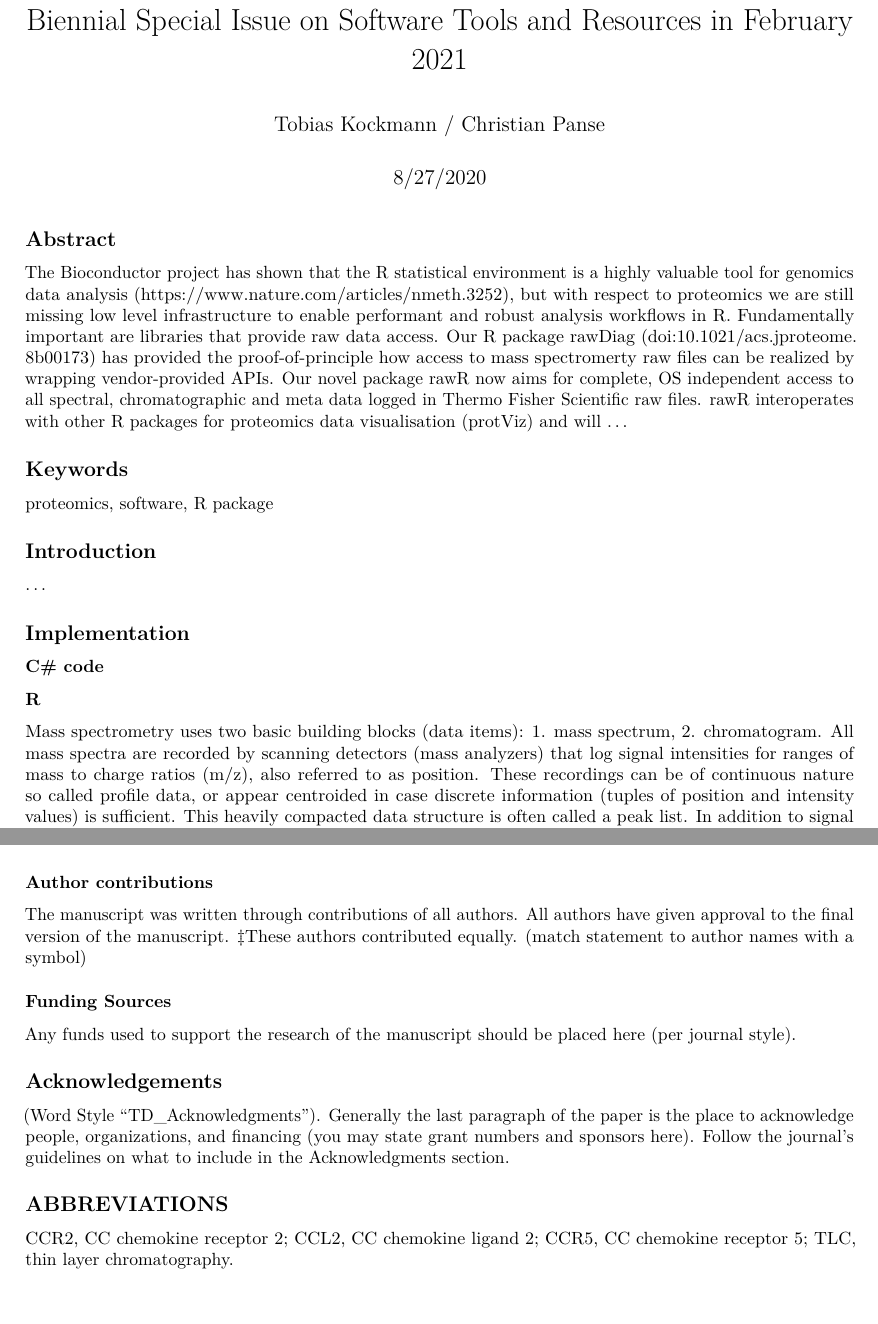
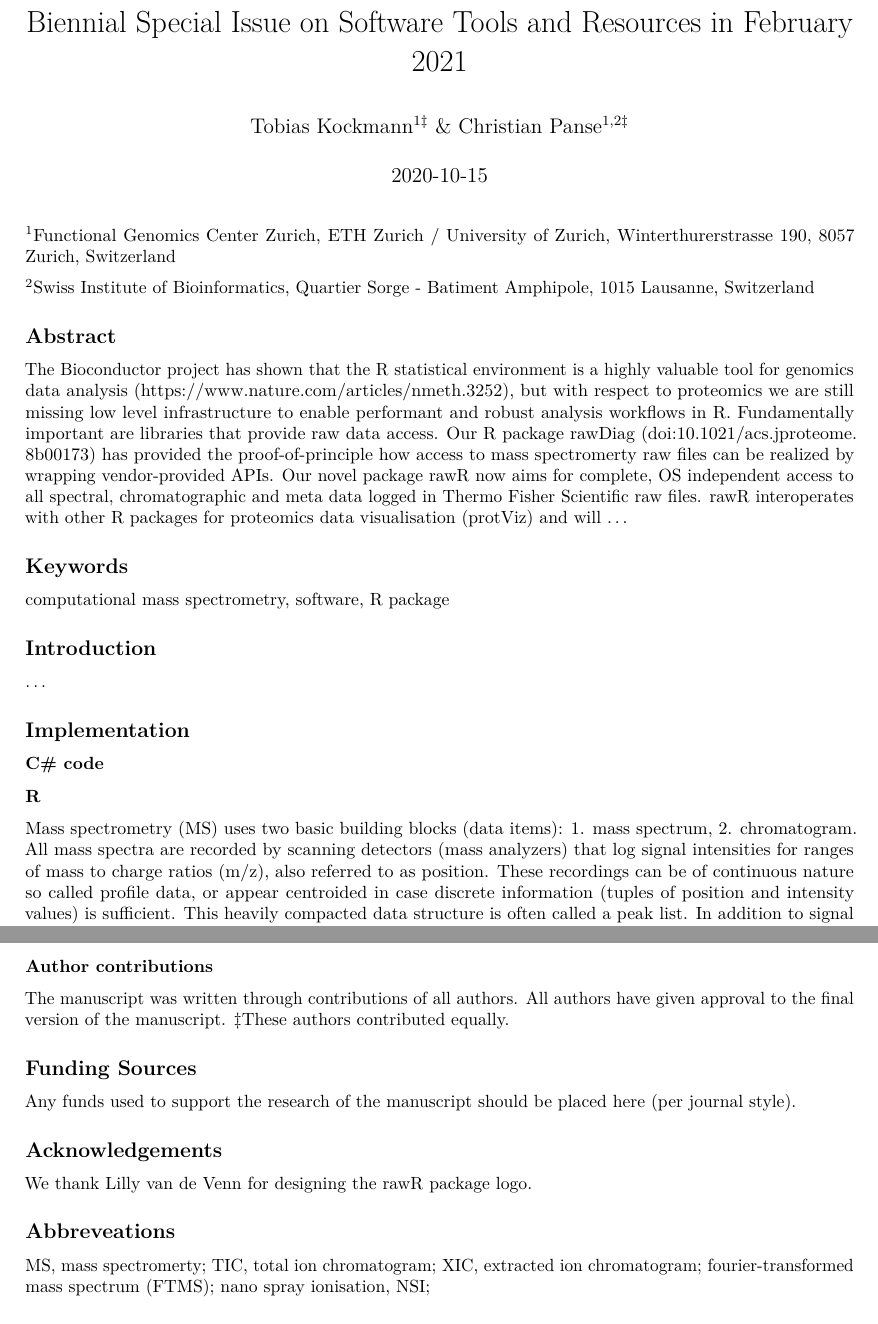
Before and after one commit to fgcz/rawrr, an R Markdown document (vignettes/JPR_TechnicalNote.Rmd): two parts of pages 1 and 2 of 3 before the commit and two parts of pages 1 and 3 of 3 after it, joined at a grey line, cut so that both start at the same text. Rendered offline with R 4.5, knitr and Pandoc, then LaTeX, with nearby package versions; both versions are drawn in the output format of the newer one; some code elsewhere in the file could not run offline.

Commit message:
- corrected author list - added affiliations - inserted line breaks - plot spectrum example code - added author information - added acknowledgement - added abbreveations

````diff
--- a/vignettes/JPR_TechnicalNote.Rmd
+++ b/vignettes/JPR_TechnicalNote.Rmd
@@ -1,9 +1,10 @@
 ---
 title: rawR - Technical Note, Journal of Proteome Research, Second Biennial Special
   Issue on Software Tools and Resources in February 2021
-author: "Tobias Kockmann / Christian Panse"
-date: "8/27/2020"
+author: "Tobias Kockmann^1‡^ & Christian Panse^1,2‡^"
+date: "`r Sys.Date()`"
 output:
+  pdf_document: default
   html_document:
     df_print: paged
 vignette: |
@@ -15,13 +16,29 @@ vignette: |
 knitr::opts_chunk$set(echo = TRUE)
 ```
 
+^1^Functional Genomics Center Zurich, ETH Zurich / University of Zurich,
+Winterthurerstrasse 190, 8057 Zurich, Switzerland
+
+^2^Swiss Institute of Bioinformatics, Quartier Sorge - Batiment Amphipole,
+1015 Lausanne, Switzerland
+
 ## Abstract
 
-The Bioconductor project has shown that the R statistical environment is a highly valuable tool for genomics data analysis (https://www.nature.com/articles/nmeth.3252), but with respect to proteomics we are still missing low level infrastructure to enable performant and robust analysis workflows in R. Fundamentally important are libraries that provide raw data access. Our R package rawDiag (doi:10.1021/acs.jproteome.8b00173) has provided the proof-of-principle how access to mass spectromerty raw files can be realized by wrapping vendor-provided APIs. Our novel package rawR now aims for complete, OS independent access to all spectral, chromatographic and meta data logged in Thermo Fisher Scientific raw files. rawR interoperates with other R packages for proteomics data visualisation (protViz) and will ...
+The Bioconductor project has shown that the R statistical environment is a
+highly valuable tool for genomics data analysis
+(https://www.nature.com/articles/nmeth.3252), but with respect to proteomics
+we are still missing low level infrastructure to enable performant and robust
+analysis workflows in R. Fundamentally important are libraries that provide
+raw data access. Our R package rawDiag (doi:10.1021/acs.jproteome.8b00173)
+has provided the proof-of-principle how access to mass spectromerty raw files
+can be realized by wrapping vendor-provided APIs. Our novel package rawR now
+aims for complete, OS independent access to all spectral, chromatographic and
+meta data logged in Thermo Fisher Scientific raw files. rawR interoperates with
+other R packages for proteomics data visualisation (protViz) and will ...
 
 ## Keywords
 
-proteomics, software, R package
+computational mass spectrometry, software, R package
 
 ## Introduction
 
@@ -68,20 +98,25 @@ The binary example file sample.raw contains 574 fourier-transformed orbi trap sp
+Tobias Kockmann <https://orcid.org/0000-0002-1847-885X>
 
 ### Author contributions
 
-The manuscript was written through contributions of all authors. All authors have given approval to the final version of the manuscript. ‡These authors contributed equally. (match statement to author names with a symbol)
+The manuscript was written through contributions of all authors. All authors have given approval to the final version of the manuscript. ‡These authors contributed equally.
 
 
-### Funding Sources
+## Funding Sources
+
 Any funds used to support the research of the manuscript should be placed here (per journal style).
 
 
 ## Acknowledgements
 
-(Word Style “TD_Acknowledgments”). Generally the last paragraph of the paper is the place to acknowledge people, organizations, and financing (you may state grant numbers and sponsors here). Follow the journal’s guidelines on what to include in the Acknowledgments section.
+We thank Lilly van de Venn for designing the rawR package logo.
 
 
-## ABBREVIATIONS
-CCR2, CC chemokine receptor 2; CCL2, CC chemokine ligand 2; CCR5, CC chemokine receptor 5; TLC, thin layer chromatography.
+## Abbreveations
+
+MS, mass spectromerty; TIC, total ion chromatogram;
+XIC, extracted ion chromatogram; fourier-transformed mass spectrum (FTMS);
+nano spray ionisation, NSI;
 
 
 ## References
````
Also changed, not shown: vignettes/JPR_TechnicalNote.Rmd (27 more changed lines).
